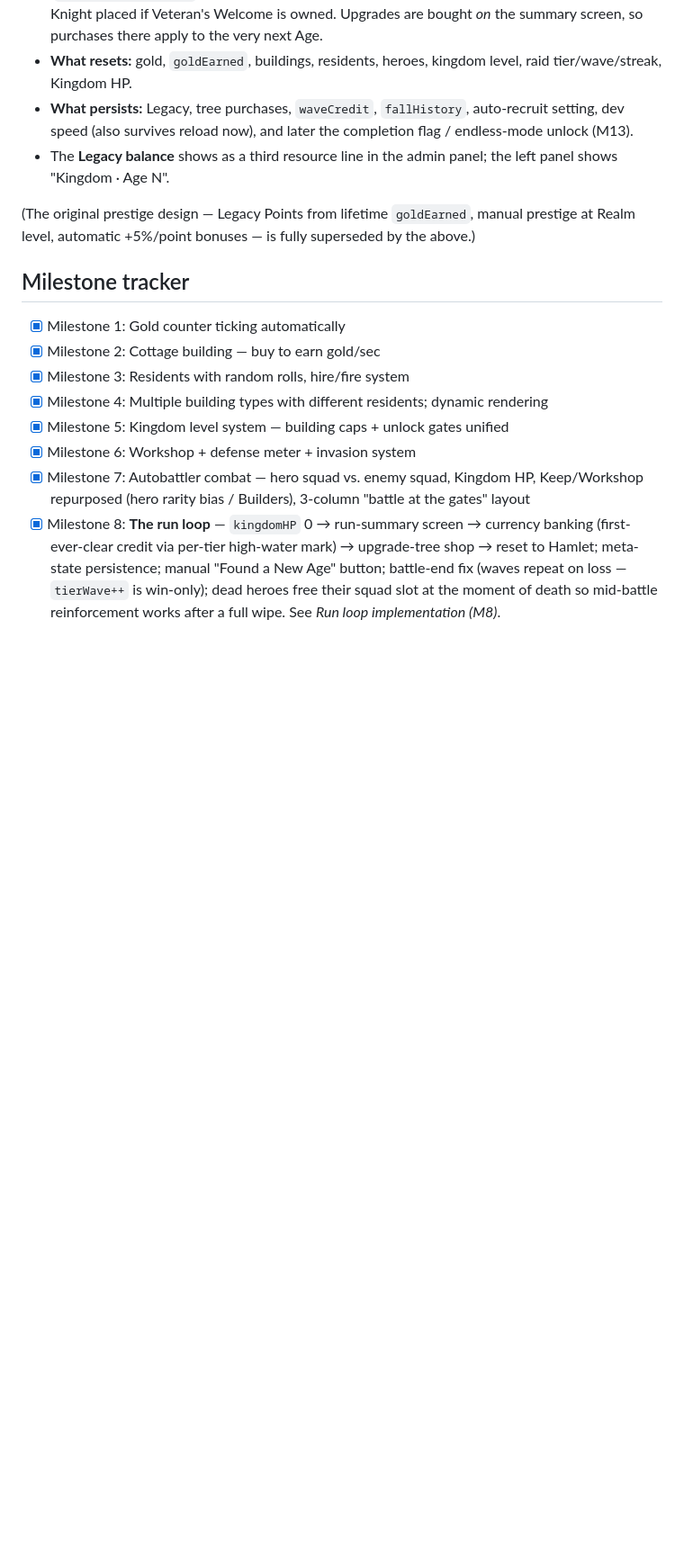
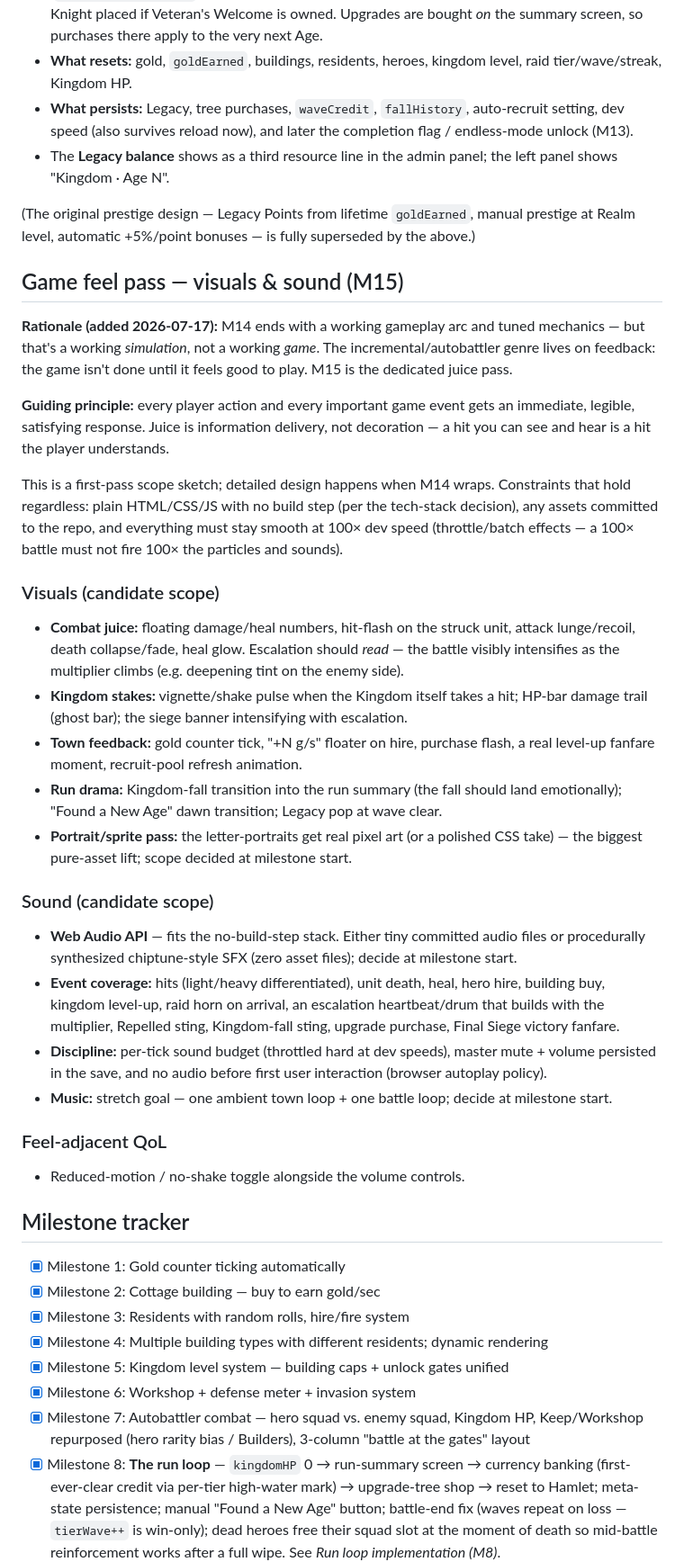
Before and after one commit to simpsonbm1/idlegame, a Markdown page: CLAUDE.md, the part around one of its changes. Shown at 90% size. GitHub-like rendering; blank space fills up the shorter version.

Commit message:
Roadmap: fold sapper targeting into M11; add M15 game-feel milestone
- M11 now includes kingdom/villager targeting (sapper-style enemies that
  hit the Kingdom while heroes stand). Working assumptions recorded:
  residents injured (income paused) rather than killed; likely debuts
  with the Bandit Horde. Anti-stall rationale retired (escalation owns
  that); kept for the town-engagement role.
- New M15: game feel - visuals & sound. M14 ends with a working arc and
  tuned mechanics, but not a working game until it feels good to play.
  Scope sketch: combat/UI feedback, kingdom-damage and run-transition
  drama, portrait art pass, Web Audio SFX with a per-tick sound budget,
  mute/volume + reduced-motion persisted. Detailed design at M14 wrap.

Co-Authored-By: Claude Fable 5 <noreply@anthropic.com>

```diff
--- a/CLAUDE.md
+++ b/CLAUDE.md
@@ -412,6 +411,47 @@ How the death-and-rebuild loop from *Progression loop redesign* is wired in `gam
 
 (The original prestige design — Legacy Points from lifetime `goldEarned`, manual prestige at Realm level, automatic +5%/point bonuses — is fully superseded by the above.)
 
+## Game feel pass — visuals & sound (M15)
+
+**Rationale (added 2026-07-17):** M14 ends with a working gameplay arc and tuned mechanics — but
+that's a working *simulation*, not a working *game*. The incremental/autobattler genre lives on
+feedback: the game isn't done until it feels good to play. M15 is the dedicated juice pass.
+
+**Guiding principle:** every player action and every important game event gets an immediate,
+legible, satisfying response. Juice is information delivery, not decoration — a hit you can see
+and hear is a hit the player understands.
+
+This is a first-pass scope sketch; detailed design happens when M14 wraps. Constraints that hold
+regardless: plain HTML/CSS/JS with no build step (per the tech-stack decision), any assets
+committed to the repo, and everything must stay smooth at 100× dev speed (throttle/batch effects —
+a 100× battle must not fire 100× the particles and sounds).
+
+### Visuals (candidate scope)
+- **Combat juice:** floating damage/heal numbers, hit-flash on the struck unit, attack
+  lunge/recoil, death collapse/fade, heal glow. Escalation should *read* — the battle visibly
+  intensifies as the multiplier climbs (e.g. deepening tint on the enemy side).
+- **Kingdom stakes:** vignette/shake pulse when the Kingdom itself takes a hit; HP-bar damage
+  trail (ghost bar); the siege banner intensifying with escalation.
+- **Town feedback:** gold counter tick, "+N g/s" floater on hire, purchase flash, a real
+  level-up fanfare moment, recruit-pool refresh animation.
+- **Run drama:** Kingdom-fall transition into the run summary (the fall should land emotionally);
+  "Found a New Age" dawn transition; Legacy pop at wave clear.
+- **Portrait/sprite pass:** the letter-portraits get real pixel art (or a polished CSS take) —
+  the biggest pure-asset lift; scope decided at milestone start.
+
+### Sound (candidate scope)
+- **Web Audio API** — fits the no-build-step stack. Either tiny committed audio files or
+  procedurally synthesized chiptune-style SFX (zero asset files); decide at milestone start.
+- **Event coverage:** hits (light/heavy differentiated), unit death, heal, hero hire, building
+  buy, kingdom level-up, raid horn on arrival, an escalation heartbeat/drum that builds with the
+  multiplier, Repelled sting, Kingdom-fall sting, upgrade purchase, Final Siege victory fanfare.
+- **Discipline:** per-tick sound budget (throttled hard at dev speeds), master mute + volume
+  persisted in the save, and no audio before first user interaction (browser autoplay policy).
+- **Music:** stretch goal — one ambient town loop + one battle loop; decide at milestone start.
+
+### Feel-adjacent QoL
+- Reduced-motion / no-shake toggle alongside the volume controls.
+
 ## Milestone tracker
 - [x] Milestone 1: Gold counter ticking automatically
 - [x] Milestone 2: Cottage building — buy to earn gold/sec
```
Also changed, not shown: other parts of CLAUDE.md (+8 -8 lines).
